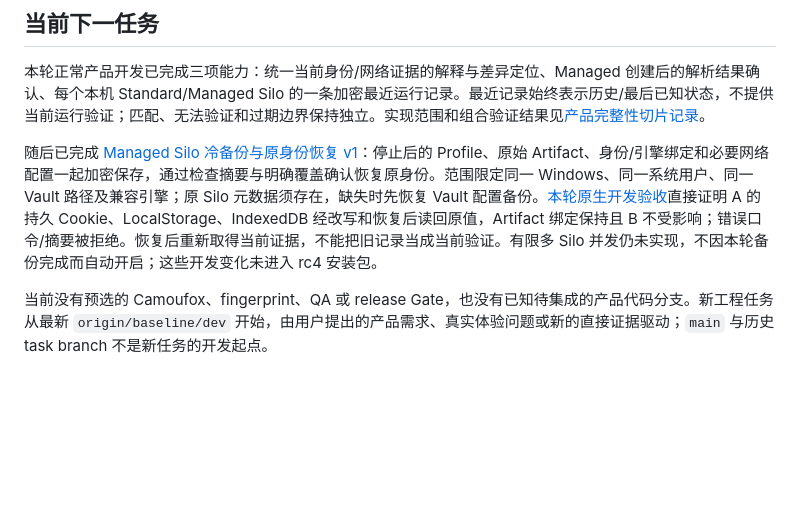
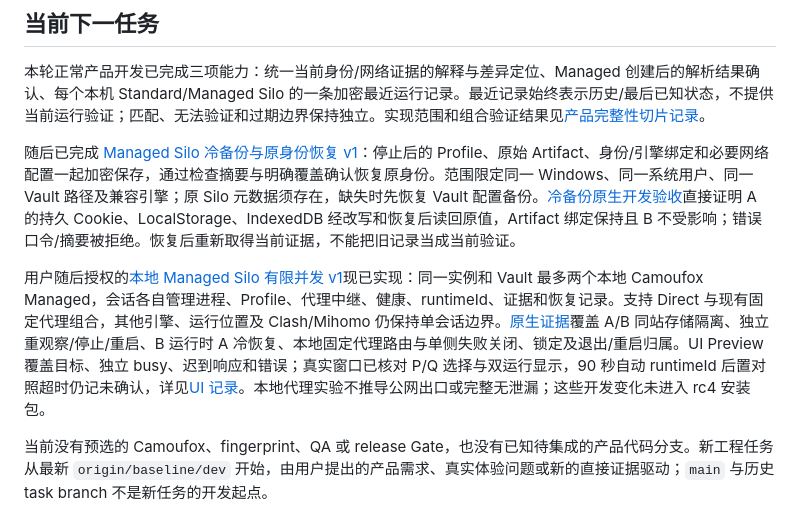
Before and after one commit to QianQIUlp/VeriSilo, a Markdown page: docs/camoufox-program-status.md, the part around the change. Rendered like a GitHub page; blank space fills up the shorter version.

```diff
--- a/docs/camoufox-program-status.md
+++ b/docs/camoufox-program-status.md
@@ -198,7 +198,9 @@ rc2 验收期间的已知观察项 `MANAGED_STOP_TRANSIENT_NETWORK_POLICY_MESSAG
 
 本轮正常产品开发已完成三项能力：统一当前身份/网络证据的解释与差异定位、Managed 创建后的解析结果确认、每个本机 Standard/Managed Silo 的一条加密最近运行记录。最近记录始终表示历史/最后已知状态，不提供当前运行验证；匹配、无法验证和过期边界保持独立。实现范围和组合验证结果见[产品完整性切片记录](product-integrity-slices-2026-09-28.md)。
 
-随后已完成 [Managed Silo 冷备份与原身份恢复 v1](managed-silo-cold-backup-v1.md)：停止后的 Profile、原始 Artifact、身份/引擎绑定和必要网络配置一起加密保存，通过检查摘要与明确覆盖确认恢复原身份。范围限定同一 Windows、同一系统用户、同一 Vault 路径及兼容引擎；原 Silo 元数据须存在，缺失时先恢复 Vault 配置备份。[本轮原生开发验收](qa/managed-cold-backup-2026-09-28.md)直接证明 A 的持久 Cookie、LocalStorage、IndexedDB 经改写和恢复后读回原值，Artifact 绑定保持且 B 不受影响；错误口令/摘要被拒绝。恢复后重新取得当前证据，不能把旧记录当成当前验证。有限多 Silo 并发仍未实现，不因本轮备份完成而自动开启；这些开发变化未进入 rc4 安装包。
+随后已完成 [Managed Silo 冷备份与原身份恢复 v1](managed-silo-cold-backup-v1.md)：停止后的 Profile、原始 Artifact、身份/引擎绑定和必要网络配置一起加密保存，通过检查摘要与明确覆盖确认恢复原身份。范围限定同一 Windows、同一系统用户、同一 Vault 路径及兼容引擎；原 Silo 元数据须存在，缺失时先恢复 Vault 配置备份。[冷备份原生开发验收](qa/managed-cold-backup-2026-09-28.md)直接证明 A 的持久 Cookie、LocalStorage、IndexedDB 经改写和恢复后读回原值，Artifact 绑定保持且 B 不受影响；错误口令/摘要被拒绝。恢复后重新取得当前证据，不能把旧记录当成当前验证。
+
+用户随后授权的[本地 Managed Silo 有限并发 v1](managed-silo-concurrency-v1.md)现已实现：同一实例和 Vault 最多两个本地 Camoufox Managed，会话各自管理进程、Profile、代理中继、健康、runtimeId、证据和恢复记录。支持 Direct 与现有固定代理组合，其他引擎、运行位置及 Clash/Mihomo 仍保持单会话边界。[原生证据](qa/managed-concurrency-2026-09-28.md)覆盖 A/B 同站存储隔离、独立重观察/停止/重启、B 运行时 A 冷恢复、本地固定代理路由与单侧失败关闭、锁定及退出/重启归属。UI Preview 覆盖目标、独立 busy、迟到响应和错误；真实窗口已核对 P/Q 选择与双运行显示，90 秒自动 runtimeId 后置对照超时仍记未确认，详见[UI 记录](qa/managed-concurrency-ui-2026-09-28.md)。本地代理实验不推导公网出口或完整无泄漏；这些开发变化未进入 rc4 安装包。
 
 当前没有预选的 Camoufox、fingerprint、QA 或 release Gate，也没有已知待集成的产品代码分支。新工程任务从最新 `origin/baseline/dev` 开始，由用户提出的产品需求、真实体验问题或新的直接证据驱动；`main` 与历史 task branch 不是新任务的开发起点。
 
```
Also changed, not shown: docs/qa/managed-concurrency-2026-09-28.md (+3 -2 lines), docs/qa/managed-concurrency-ui-2026-09-28.md (+7 -3 lines).
